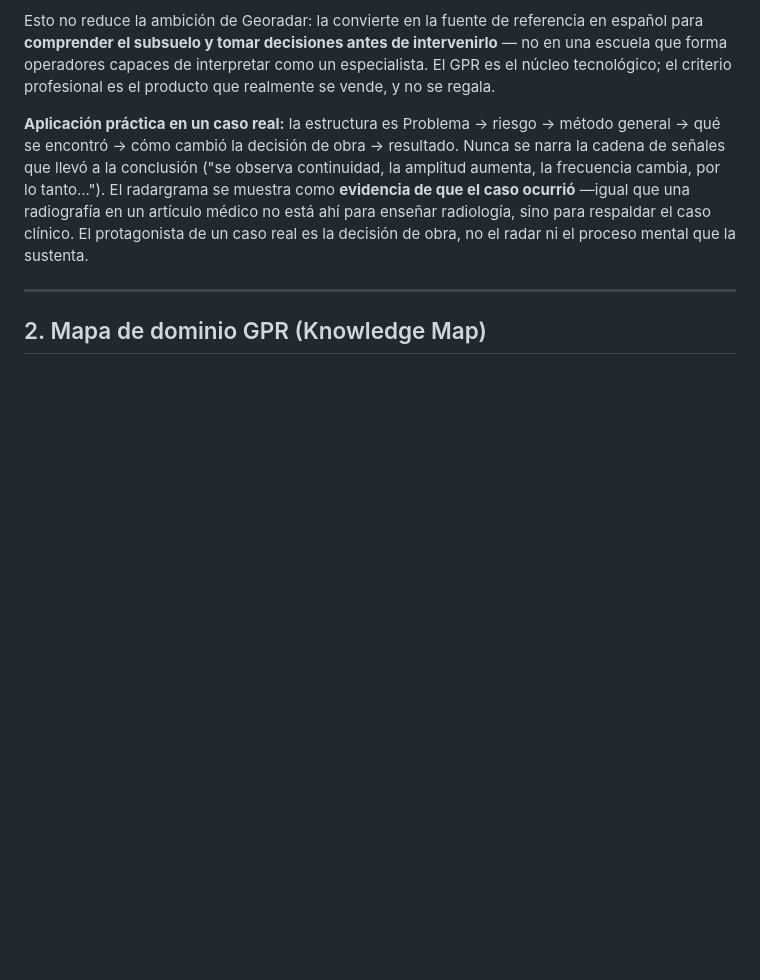
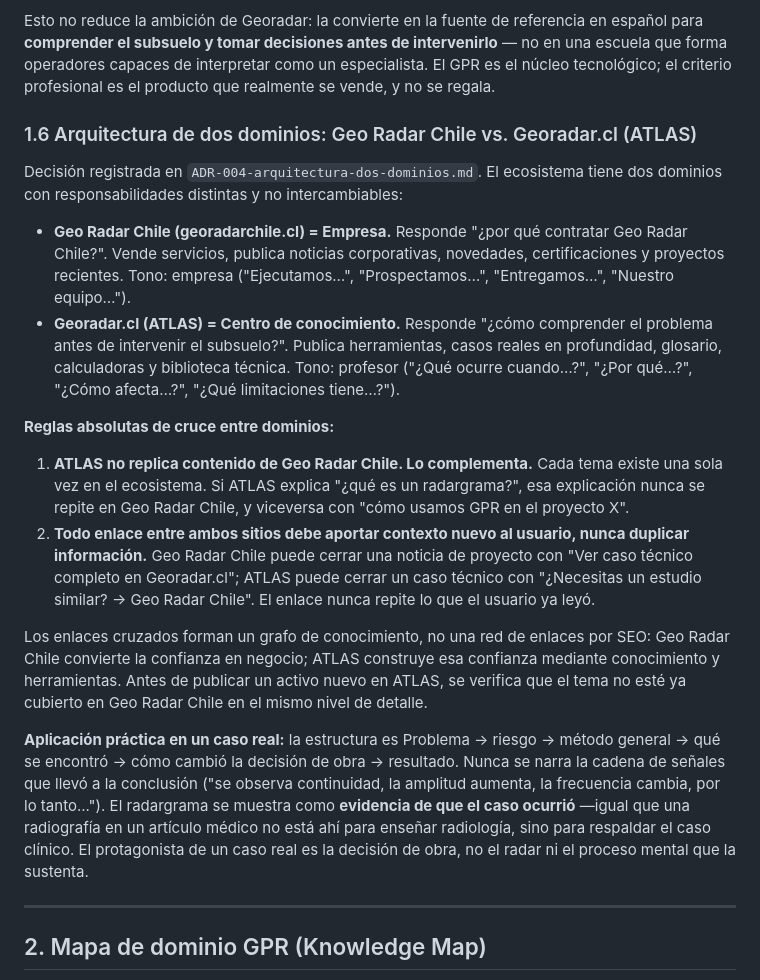
Before and after one commit to gabrieljaqueriffo-prog/georadar.cl, a Markdown page: docs/CONTENT_STRATEGY.md, the part around the change. Rendered like a GitHub page; blank space fills up the shorter version.

```diff
--- a/docs/CONTENT_STRATEGY.md
+++ b/docs/CONTENT_STRATEGY.md
@@ -93,6 +93,39 @@ referencia en español para **comprender el subsuelo y tomar decisiones antes
 de intervenirlo** — no en una escuela que forma operadores capaces de
 interpretar como un especialista. El GPR es el núcleo tecnológico; el
 criterio profesional es el producto que realmente se vende, y no se regala.
+
+### 1.6 Arquitectura de dos dominios: Geo Radar Chile vs. Georadar.cl (ATLAS)
+
+Decisión registrada en `ADR-004-arquitectura-dos-dominios.md`. El ecosistema
+tiene dos dominios con responsabilidades distintas y no intercambiables:
+
+- **Geo Radar Chile (georadarchile.cl) = Empresa.** Responde "¿por qué
+  contratar Geo Radar Chile?". Vende servicios, publica noticias
+  corporativas, novedades, certificaciones y proyectos recientes. Tono:
+  empresa ("Ejecutamos…", "Prospectamos…", "Entregamos…", "Nuestro equipo…").
+- **Georadar.cl (ATLAS) = Centro de conocimiento.** Responde "¿cómo
+  comprender el problema antes de intervenir el subsuelo?". Publica
+  herramientas, casos reales en profundidad, glosario, calculadoras y
+  biblioteca técnica. Tono: profesor ("¿Qué ocurre cuando…?", "¿Por
+  qué…?", "¿Cómo afecta…?", "¿Qué limitaciones tiene…?").
+
+**Reglas absolutas de cruce entre dominios:**
+
+1. **ATLAS no replica contenido de Geo Radar Chile. Lo complementa.** Cada
+   tema existe una sola vez en el ecosistema. Si ATLAS explica "¿qué es un
+   radargrama?", esa explicación nunca se repite en Geo Radar Chile, y
+   viceversa con "cómo usamos GPR en el proyecto X".
+2. **Todo enlace entre ambos sitios debe aportar contexto nuevo al usuario,
+   nunca duplicar información.** Geo Radar Chile puede cerrar una noticia de
+   proyecto con "Ver caso técnico completo en Georadar.cl"; ATLAS puede
+   cerrar un caso técnico con "¿Necesitas un estudio similar? → Geo Radar
+   Chile". El enlace nunca repite lo que el usuario ya leyó.
+
+Los enlaces cruzados forman un grafo de conocimiento, no una red de enlaces
+por SEO: Geo Radar Chile convierte la confianza en negocio; ATLAS construye
+esa confianza mediante conocimiento y herramientas. Antes de publicar un
+activo nuevo en ATLAS, se verifica que el tema no esté ya cubierto en Geo
+Radar Chile en el mismo nivel de detalle.
 
 **Aplicación práctica en un caso real:** la estructura es Problema → riesgo
 → método general → qué se encontró → cómo cambió la decisión de obra →
```
Also changed, not shown: docs/PROJECT_VISION.md (+1 -1 lines), docs/adr/ADR-004-arquitectura-dos-dominios.md (added, +82 -0 lines).
